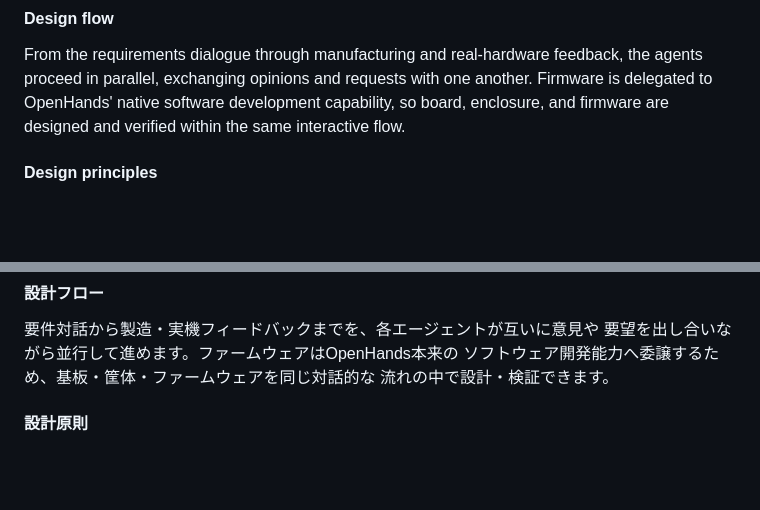
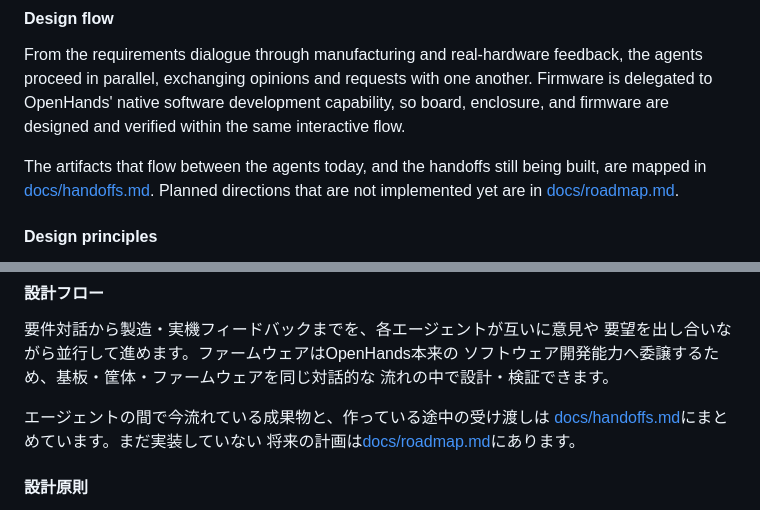
Before and after one commit to VibeBB/www.vibebb.org, a Markdown page: README.md, 2 parts joined by grey strips. Rendered like a GitHub page; blank space fills up the shorter version.

```diff
--- a/README.md
+++ b/README.md
@@ -79,6 +79,11 @@ feedback, the agents proceed in parallel, exchanging opinions and
 requests with one another. Firmware is delegated to OpenHands' native
 software development capability, so board, enclosure, and firmware are
 designed and verified within the same interactive flow.
+
+The artifacts that flow between the agents today, and the handoffs still
+being built, are mapped in [docs/handoffs.md](docs/handoffs.md). Planned
+directions that are not implemented yet are in
+[docs/roadmap.md](docs/roadmap.md).
 
 #### Design principles
 
@@ -255,6 +260,10 @@ VibeBBはレビュアーの役割を人間から決定論的ゲートと実機
 ソフトウェア開発能力へ委譲するため、基板・筐体・ファームウェアを同じ対話的な
 流れの中で設計・検証できます。
 
+エージェントの間で今流れている成果物と、作っている途中の受け渡しは
+[docs/handoffs.md](docs/handoffs.md)にまとめています。まだ実装していない
+将来の計画は[docs/roadmap.md](docs/roadmap.md)にあります。
+
 #### 設計原則
 
 - 各工程で機械可読な投影と視覚的な投影を生成し、SDKのsubagentとvisionが
```
Also changed, not shown: docs/handoffs.md (added, +141 -0 lines), docs/roadmap.md (added, +120 -0 lines).
